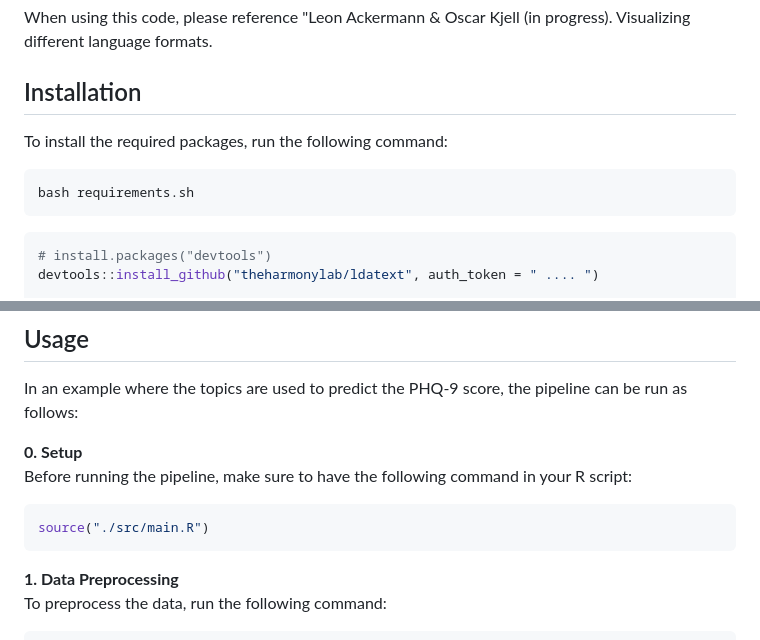
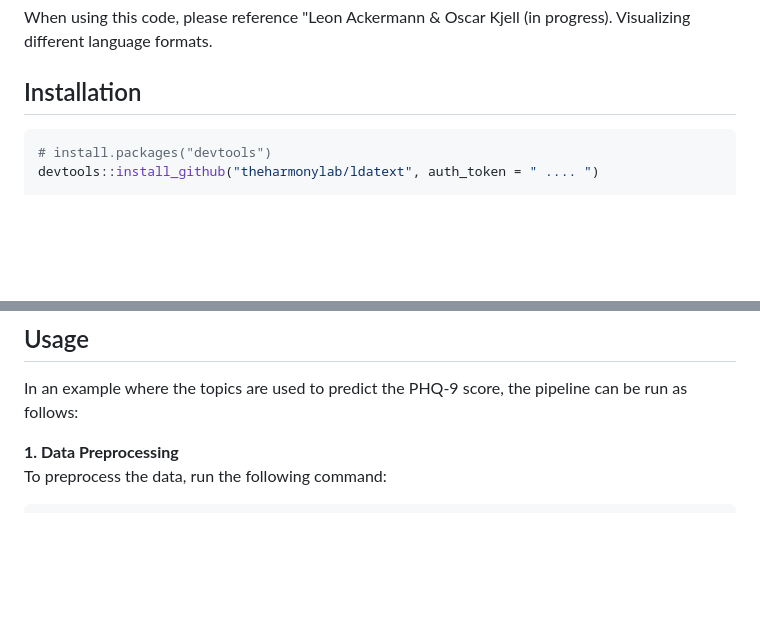
Before and after one commit to theharmonylab/topics, a Markdown page: README.md, 2 parts joined by grey strips. Drawn GitHub-style; blank space fills up the shorter version.

Commit message:
removing the need to source in the readme.

````diff
--- a/README.md
+++ b/README.md
@@ -5,11 +5,6 @@ This repository contains the code of an Experiment pipeline for Topic Modeling u
 When using this code, please reference "Leon Ackermann & Oscar Kjell (in progress). Visualizing different language formats.
 
 ## Installation
-To install the required packages, run the following command:
-```bash
-bash requirements.sh
-```
-
 ``` r
 # install.packages("devtools")
 devtools::install_github("theharmonylab/ldatext", auth_token = " .... ")
@@ -43,12 +38,6 @@ The visualization step creates wordclouds of the significant topics found by the
 
 ## Usage
 In an example where the topics are used to predict the PHQ-9 score, the pipeline can be run as follows:
-
-**0. Setup**<br>
-Before running the pipeline, make sure to have the following command in your R script:
-```R
-source("./src/main.R")
-```
 
 
 **1. Data Preprocessing**<br>
````
